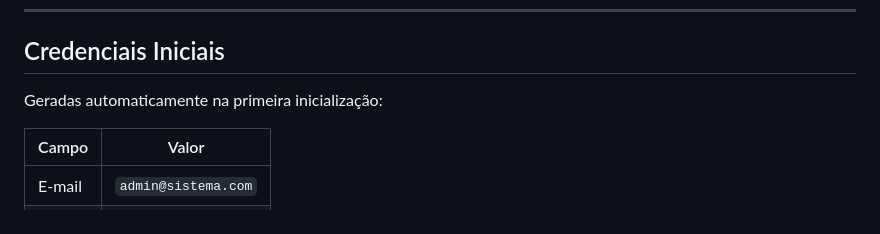
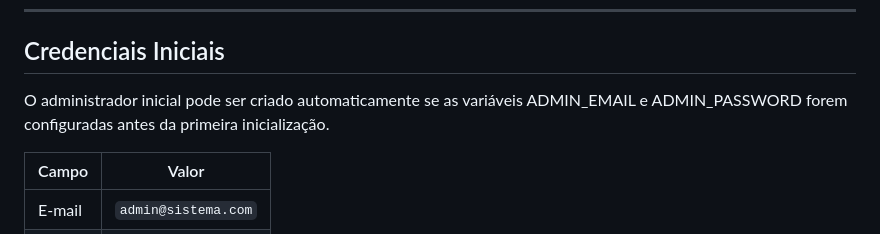
Before and after one commit to samuelQueiros/onrtdpjworkspace, a Markdown page: README.md, the part around the change. Rendered like a GitHub page.

```diff
--- a/README.md
+++ b/README.md
@@ -446,7 +446,7 @@ server {
 
 ## Credenciais Iniciais
 
-Geradas automaticamente na primeira inicialização:
+O administrador inicial pode ser criado automaticamente se as variáveis ADMIN_EMAIL e ADMIN_PASSWORD forem configuradas antes da primeira inicialização.
 
 | Campo | Valor |
 |-------|-------|
```
Also changed, not shown: docs/API.md (+1 -1 lines), docs/DOCKER-SERVIDOR.md (+2 -0 lines).
